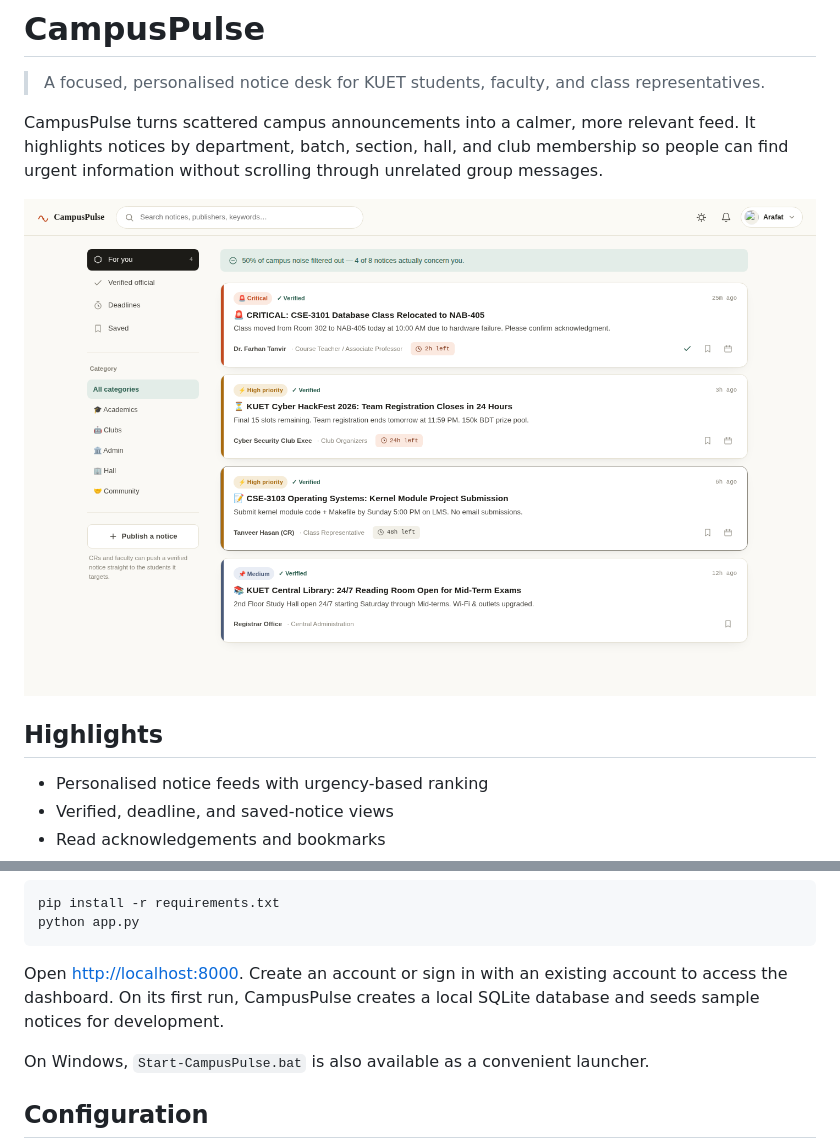
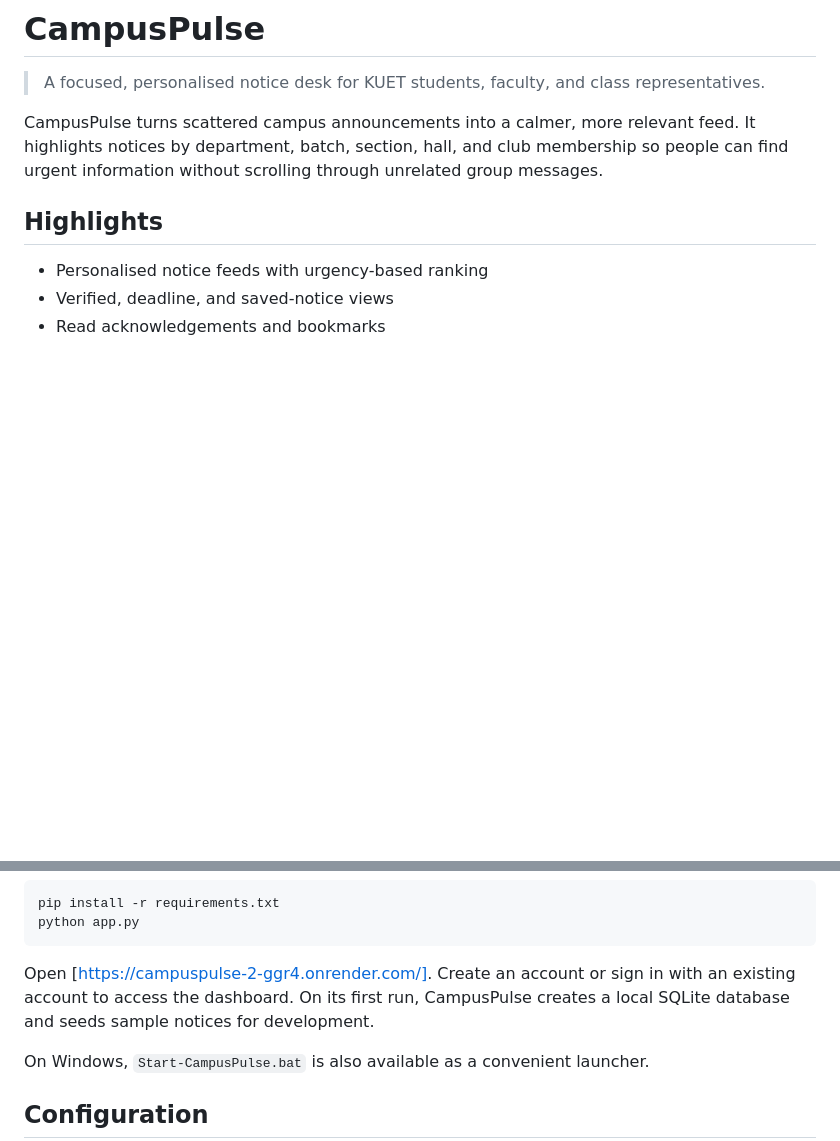
Before and after one commit to maruf-codes33/CampusPulse, a Markdown page: README.md, 2 parts joined by grey strips. Rendered like a GitHub page; blank space fills up the shorter version.

````diff
--- a/README.md
+++ b/README.md
@@ -4,7 +4,6 @@
 
 CampusPulse turns scattered campus announcements into a calmer, more relevant feed. It highlights notices by department, batch, section, hall, and club membership so people can find urgent information without scrolling through unrelated group messages.
 
-![CampusPulse dashboard](docs/screenshots/dashboard.png)
 
 ## Highlights
 
@@ -78,7 +77,7 @@ pip install -r requirements.txt
 python app.py
 ```
 
-Open [http://localhost:8000](http://localhost:8000). Create an account or sign in with an existing account to access the dashboard. On its first run, CampusPulse creates a local SQLite database and seeds sample notices for development.
+Open [https://campuspulse-2-ggr4.onrender.com/]. Create an account or sign in with an existing account to access the dashboard. On its first run, CampusPulse creates a local SQLite database and seeds sample notices for development.
 
 On Windows, `Start-CampusPulse.bat` is also available as a convenient launcher.
 
````
